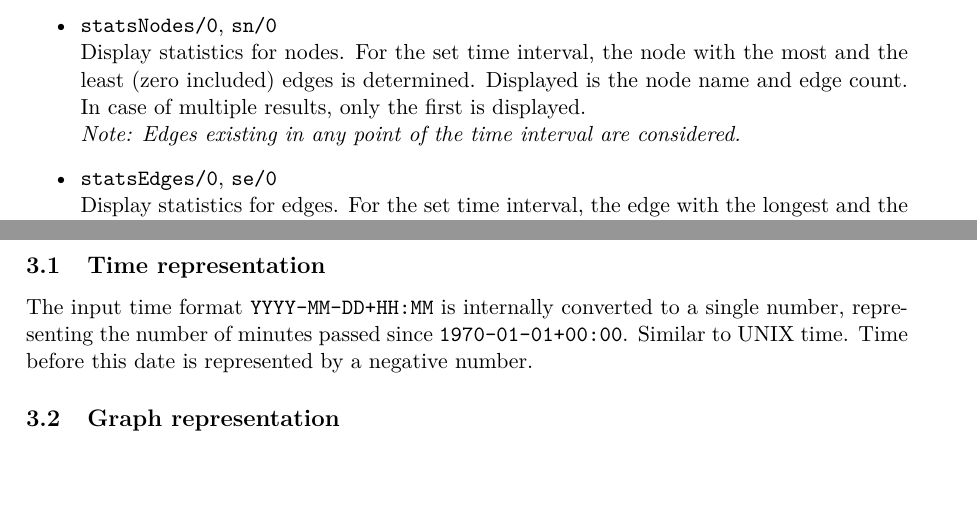
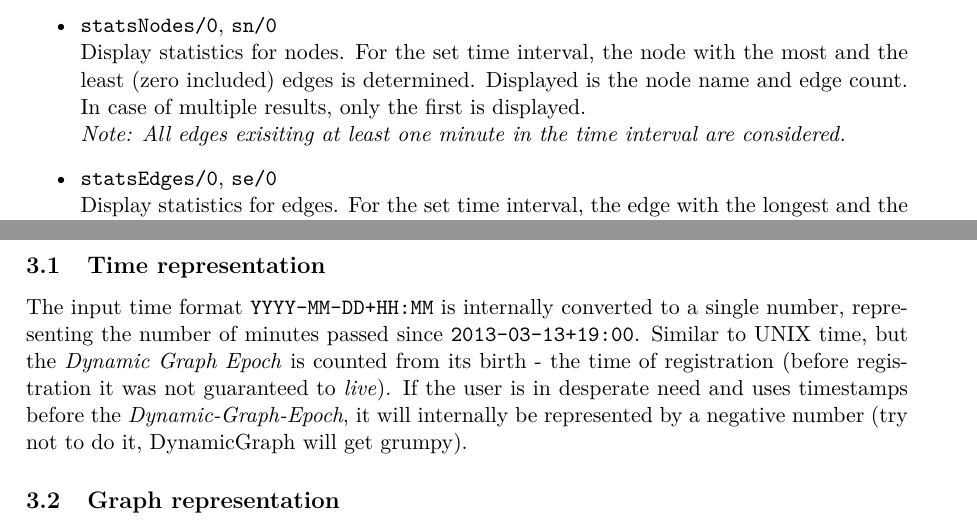
Before and after one commit to mathius/dynamicGraph, a LaTeX document (report/report.tex): two parts of pages 2 and 5 of 9, joined at a grey line, cut so that both start at the same text, the shorter picture padded with empty space. Compiled offline with pdfLaTeX.

Commit message:
polishing, silly stuff added :-}

```diff
--- a/report/report.tex
+++ b/report/report.tex
@@ -184,7 +184,7 @@ Display statistics for nodes.
 For the set time interval, the node with the most and the least (zero included) edges is determined.
 Displayed is the node name and edge count.
 In case of multiple results, only the first is displayed. \\
-\textit{Note: Edges existing in any point of the time interval are considered.}
+\textit{Note: All edges exisiting at least one minute in the time interval are considered.}
 
 \item \pl{statsEdges/0}, \pl{se/0} \\
 Display statistics for edges.
@@ -354,9 +352,11 @@ For further information of \gv{} and full syntax of \pl{.dot} files, consult \ur
 \label{sec:computing-time}
 
 The input time format \pl{YYYY-MM-DD+HH:MM} is internally converted to a single number,
-representing the number of minutes passed since \pl{1970-01-01+00:00}.
-Similar to UNIX time. Time before this date is represented by a negative number.
-
+representing the number of minutes passed since \pl{2013-03-13+19:00}.
+Similar to UNIX time, but the \textit{Dynamic Graph Epoch} is counted from its birth - the time of registration
+(before registration it was not guaranteed to \textit{live}).
+If the user is in desperate need and uses timestamps before the \textit{Dynamic-Graph-Epoch},
+it will internally be represented by a negative number (try not to do it, DynamicGraph will get grumpy).
 
 \subsection{Graph representation}
 \label{sec:computing-graph}
```
Also changed, not shown: report/report.tex (9 more changed lines).
